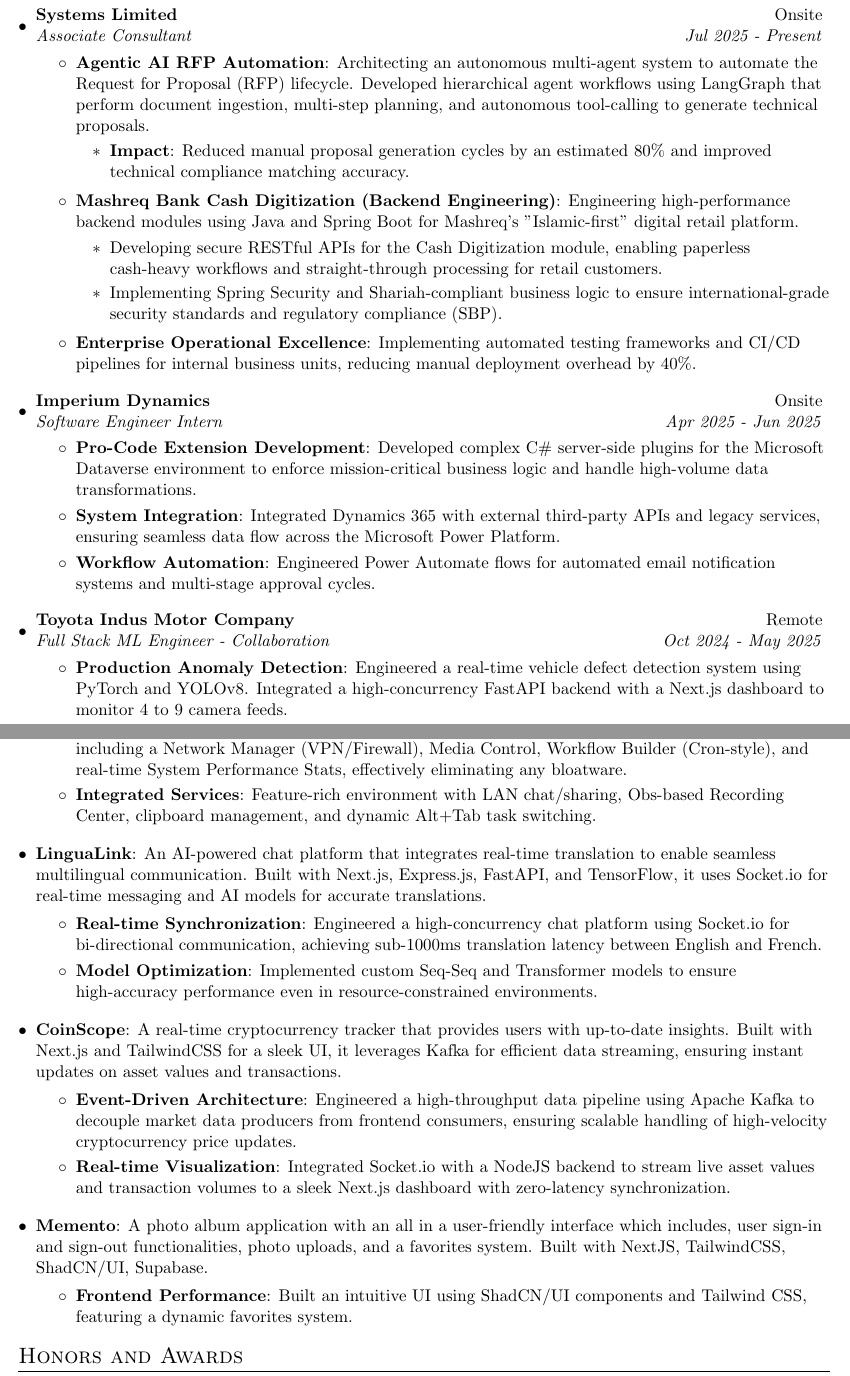
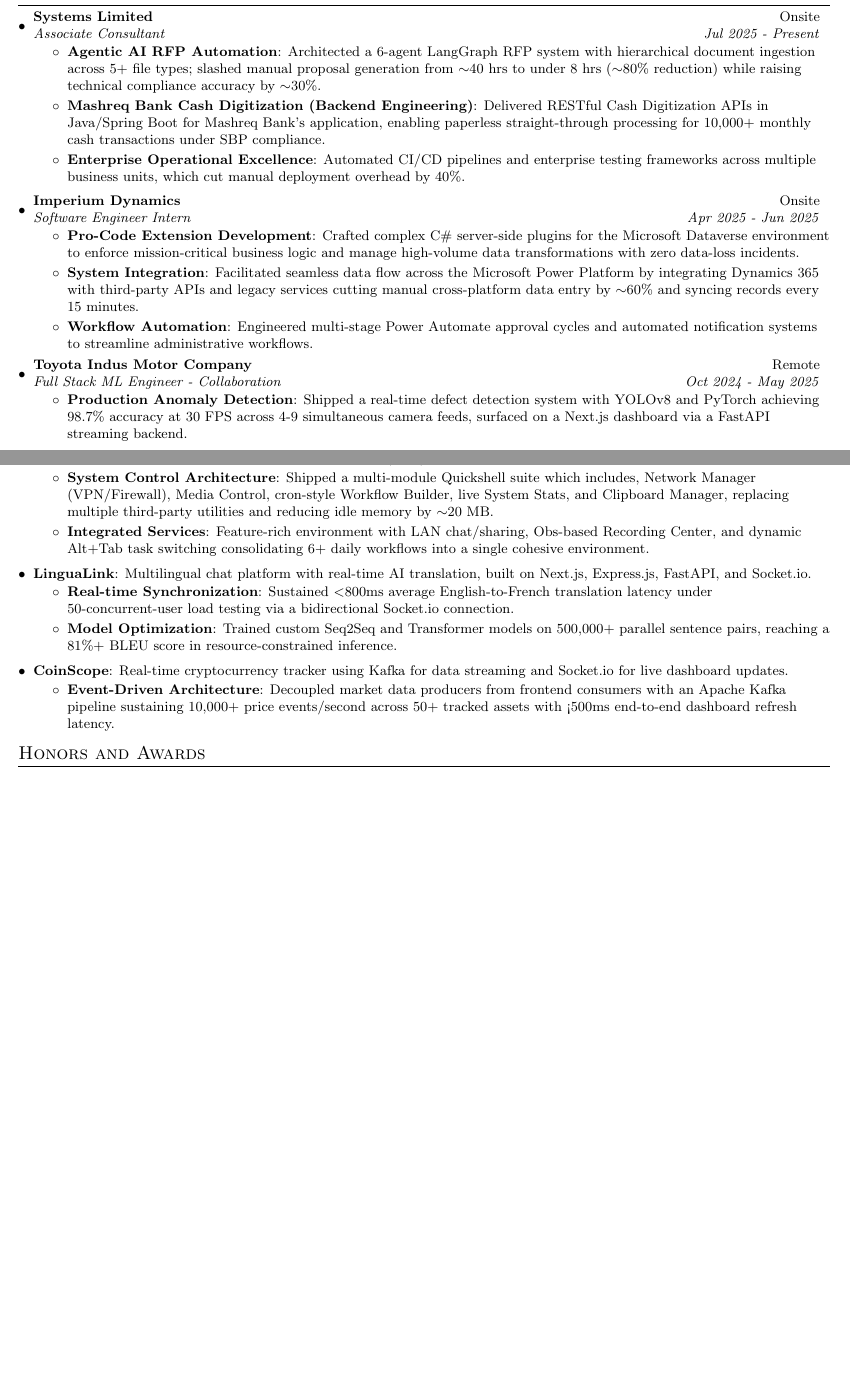
Before and after one commit to MohammadYehya/MohammadYehya, a LaTeX document (main.tex): two parts of pages 1 and 3 of 3 before the commit and two parts of pages 1 and 2 of 2 after it, joined at a grey line, cut so that both start at the same text, the shorter picture padded with empty space. Compiled offline with pdfLaTeX.

Commit message:
Improve resume content

```diff
--- a/main.tex
+++ b/main.tex
@@ -1,4 +1,4 @@
-\documentclass[a4paper,12pt]{article}
+\documentclass[a4paper,20pt]{article}
 
 \usepackage{latexsym}
 \usepackage[empty]{fullpage}
@@ -10,10 +10,8 @@
 \usepackage[pdftex, hidelinks]{hyperref}
 \usepackage{fancyhdr}
 \usepackage{svg}
-\graphicspath{ {gitassets/certifications/} }
 \usepackage[most]{tcolorbox}
 \usepackage[HTML]{xcolor}
-
 
 % \definecolor{azurebadgeframe}{HTML}{9CCBEE}     % border and text
 % \definecolor{azurebadgebg}{HTML}{0064b2}  % background
@@ -133,22 +131,9 @@
     {Systems Limited}{Onsite}
     {Associate Consultant}{Jul 2025 - Present}
     \resumeItemListStart
-    \resumeItem{Agentic AI RFP Automation}{Architecting an autonomous multi-agent system to automate the Request for Proposal (RFP) lifecycle. Developed hierarchical agent workflows using LangGraph that perform document ingestion, multi-step planning, and autonomous tool-calling to generate technical proposals.}
-    \begin{itemize}
-    \item\small{
-    \textbf{Impact}{: Reduced manual proposal generation cycles by an estimated 80\% and improved technical compliance matching accuracy.}
-    }
-    \end{itemize}
-    \resumeItem{Mashreq Bank Cash Digitization (Backend Engineering)}{Engineering high-performance backend modules using Java and Spring Boot for Mashreq's "Islamic-first" digital retail platform.}
-    \begin{itemize}
-    \item\small{
-    Developing secure RESTful APIs for the Cash Digitization module, enabling paperless cash-heavy workflows and straight-through processing for retail customers.
-    }
-    \item\small{
-    Implementing Spring Security and Shariah-compliant business logic to ensure international-grade security standards and regulatory compliance (SBP).
-    }
-    \end{itemize}
-    \resumeItem{Enterprise Operational Excellence}{Implementing automated testing frameworks and CI/CD pipelines for internal business units, reducing manual deployment overhead by 40\%.}
+    \resumeItem{Agentic AI RFP Automation}{Architected a 6-agent LangGraph RFP system with hierarchical document ingestion across 5+ file types; slashed manual proposal generation from $\sim$40 hrs to under 8 hrs ($\sim$80\% reduction) while raising technical compliance accuracy by $\sim$30\%.}
+    \resumeItem{Mashreq Bank Cash Digitization (Backend Engineering)}{Delivered RESTful Cash Digitization APIs in Java/Spring Boot for Mashreq Bank's application, enabling paperless straight-through processing for 10,000+ monthly cash transactions under SBP compliance.}
+    \resumeItem{Enterprise Operational Excellence}{Automated CI/CD pipelines and enterprise testing frameworks across multiple business units, which cut manual deployment overhead by 40\%.}
     \resumeItemListEnd
 \vspace{5pt}
     \resumeSubheading
@@ -156,11 +141,11 @@
     {Software Engineer Intern}{Apr 2025 - Jun 2025}
     \resumeItemListStart
     \resumeItem{Pro-Code Extension Development}
-    {Developed complex C\# server-side plugins for the Microsoft Dataverse environment to enforce mission-critical business logic and handle high-volume data transformations.}
+    {Crafted complex C\# server-side plugins for the Microsoft Dataverse environment to enforce mission-critical business logic and manage high-volume data transformations with zero data-loss incidents.}
     \resumeItem{System Integration}
-    {Integrated Dynamics 365 with external third-party APIs and legacy services, ensuring seamless data flow across the Microsoft Power Platform.}
+    {Facilitated seamless data flow across the Microsoft Power Platform by integrating Dynamics 365 with third-party APIs and legacy services cutting manual cross-platform data entry by $\sim$60\% and syncing records every 15 minutes.}
     \resumeItem{Workflow Automation}
-    {Engineered Power Automate flows for automated email notification systems and multi-stage approval cycles.}
+    {Engineered multi-stage Power Automate approval cycles and automated notification systems to streamline administrative workflows.}
     \resumeItemListEnd
 \vspace{5pt}
     \resumeSubheading
@@ -168,12 +153,7 @@
 		{Full Stack ML Engineer - Collaboration}{Oct 2024 - May 2025}
 		\resumeItemListStart
         \resumeItem{Production Anomaly Detection}
-          {Engineered a real-time vehicle defect detection system using PyTorch and YOLOv8. Integrated a high-concurrency FastAPI backend with a Next.js dashboard to monitor 4 to 9 camera feeds.}
-        \begin{itemize}
-        \item\small{
-        \textbf{Impact}{: The anomaly detection system minimized vehicle defect-related downtimes, reducing resource wastage and improving overall efficiency. Worker sequence verification ensured standardized manufacturing processes, leading to higher-quality vehicles and fewer post-production corrections, ultimately enhancing Toyota’s productivity and cost-effectiveness.}
-        }
-        \end{itemize}
+          {Shipped a real-time defect detection system with YOLOv8 and PyTorch achieving 98.7\% accuracy at 30 FPS across 4-9 simultaneous camera feeds, surfaced on a Next.js dashboard via a FastAPI streaming backend.}
 		\resumeItemListEnd
 \vspace{5pt}
     \resumeSubheading
@@ -234,28 +223,28 @@
 \section{Projects}
 \resumeSubHeadingListStart
 \resumeSubItem{VoltOS}{
-A linux distribution made solely with the vision of speed, fluidity, and customizable. It's lightweight and speedy characteristics come from being based on Arch Linux, with fluid animations that is meticulously built using Quickshell. Its premise is a highly customizable yet fast and fluid desktop environment.
+Arch Linux-based distro prioritizing speed and customization, with Quickshell-driven fluid animations.
 \begin{itemize}
-    \vspace{-5pt}\item \textbf{Agentic OS Interaction}{: Engineered a unified AI desktop environment featuring a built-in chatbot with Model Context Protocol (MCP) integration, allowing the LLM to execute system-level tool-calling and device management.}
-    \vspace{-2pt}\item \textbf{Multimodal AI Integration}{: Implemented real-time SAM (Segment Anything Model) features for image segment layering and completion, alongside Speech-to-Text (STT) typing and Super Resolution.}
-    \vspace{-2pt}\item \textbf{System Control Architecture}{: Developed a comprehensive suite of "Quickshell" store modules including a Network Manager (VPN/Firewall), Media Control, Workflow Builder (Cron-style), and real-time System Performance Stats, effectively eliminating any bloatware.}
-    \vspace{-2pt}\item \textbf{Integrated Services}{: Feature-rich environment with LAN chat/sharing, Obs-based Recording Center, clipboard management, and dynamic Alt+Tab task switching.}
+    \vspace{-5pt}\item \textbf{Agentic OS Interaction}{: Engineered a unified AI desktop environment featuring a built-in chatbot with 12+ Model Context Protocol (MCP) tool-bindings, enabling the LLM to execute system-level tool-calling and device management.}
+    \vspace{-2pt}\item \textbf{Multimodal AI Integration}{: Implemented real-time SAM (Segment Anything Model) features for image segment layering and completion, alongside Speech-to-Text (STT) typing and Image Super Resolution.}
+    \vspace{-2pt}\item \textbf{System Control Architecture}{: Shipped a multi-module Quickshell suite which includes, Network Manager (VPN/Firewall), Media Control, cron-style Workflow Builder, live System Stats, and Clipboard Manager, replacing multiple third-party utilities and reducing idle memory by $\sim$20 MB.}
+    \vspace{-2pt}\item \textbf{Integrated Services}{: Feature-rich environment with LAN chat/sharing, Obs-based Recording Center, and dynamic Alt+Tab task switching consolidating 6+ daily workflows into a single cohesive environment.}
 \end{itemize}
 }
 \vspace{2pt}
-\resumeSubItem{LinguaLink}{An AI-powered chat platform that integrates real-time translation to enable seamless multilingual communication. Built with Next.js, Express.js, FastAPI, and TensorFlow, it uses Socket.io for real-time messaging and AI models for accurate translations.
+\resumeSubItem{LinguaLink}{Multilingual chat platform with real-time AI translation, built on Next.js, Express.js, FastAPI, and Socket.io.
 \begin{itemize}
-    \vspace{-5pt}\item \textbf{Real-time Synchronization}{: Engineered a high-concurrency chat platform using Socket.io for bi-directional communication, achieving sub-1000ms translation latency between English and French.}
-    \vspace{-2pt}\item \textbf{Model Optimization}{: Implemented custom Seq-Seq and Transformer models to ensure high-accuracy performance even in resource-constrained environments.}
+    \vspace{-5pt}\item \textbf{Real-time Synchronization}{: Sustained \textless 800ms average English-to-French translation latency under 50-concurrent-user load testing via a bidirectional Socket.io connection.}
+    \vspace{-2pt}\item \textbf{Model Optimization}{: Trained custom Seq2Seq and Transformer models on 500,000+ parallel sentence pairs, reaching a 81\%+ BLEU score in resource-constrained inference.}
 \end{itemize}
 }
 \vspace{2pt}
 % \resumeSubItem{AutoSprite}{An AI-Based Auto Animator that takes a static sprite and auto-generates animations. Tech: NextJS, TailwindCSS, Tensorflow, Python }
 % \vspace{2pt}
-\resumeSubItem{CoinScope}{A real-time cryptocurrency tracker that provides users with up-to-date insights. Built with Next.js and TailwindCSS for a sleek UI, it leverages Kafka for efficient data streaming, ensuring instant updates on asset values and transactions.
+\resumeSubItem{CoinScope}{Real-time cryptocurrency tracker using Kafka for data streaming and Socket.io for live dashboard updates.
 \begin{itemize}
-    \vspace{-5pt}\item \textbf{Event-Driven Architecture}{: Engineered a high-throughput data pipeline using Apache Kafka to decouple market data producers from frontend consumers, ensuring scalable handling of high-velocity cryptocurrency price updates.}
-    \vspace{-2pt}\item \textbf{Real-time Visualization}{: Integrated Socket.io with a NodeJS backend to stream live asset values and transaction volumes to a sleek Next.js dashboard with zero-latency synchronization.}
+    \vspace{-5pt}\item \textbf{Event-Driven Architecture}{: Decoupled market data producers from frontend consumers with an Apache Kafka pipeline sustaining 10,000+ price events/second across 50+ tracked assets with <500ms end-to-end dashboard refresh latency.
+}
 \end{itemize}
 }
 \vspace{2pt}
@@ -263,10 +252,10 @@
 % \resumeSubItem{Synq}{Synq is a real-time collaborative workspace that keeps teams and files perfectly in sync. It enables seamless folder sharing, document editing, and live collaboration with instant updates. Built with Next.js, TailwindCSS, ShadCN/UI, and Supabase, it leverages DrizzleORM for efficient database management, Socket.io for real-time communication, and Stripe for secure payments.
 %
 % }
-\resumeSubItem{Memento}{A photo album application with an all in a user-friendly interface which includes, user sign-in and sign-out functionalities, photo uploads, and a favorites system. Built with NextJS, TailwindCSS, ShadCN/UI, Supabase.
-\begin{itemize}
-    \vspace{-5pt}\item \textbf{Frontend Performance}{: Built an intuitive UI using ShadCN/UI components and Tailwind CSS, featuring a dynamic favorites system.}
-\end{itemize}}
+% \resumeSubItem{Memento}{A photo album application with an all in a user-friendly interface which includes, user sign-in and sign-out functionalities, photo uploads, and a favorites system. Built with NextJS, TailwindCSS, ShadCN/UI, Supabase.
+% \begin{itemize}
+%     \vspace{-5pt}\item \textbf{Frontend Performance}{: Built an intuitive UI using ShadCN/UI components and Tailwind CSS, featuring a dynamic favorites system.}
+% \end{itemize}}
 % \resumeSubItem{ComicVault}{An online library of all comics with realtime tracking of the latest link to where they are updated. Tech: NextJS, TailwindCSS, ShadCN/UI, FastAPI, PostgreSQL, Selenium}
 \resumeSubHeadingListEnd
 
```
Also changed, not shown: main.tex (23 more changed lines).
